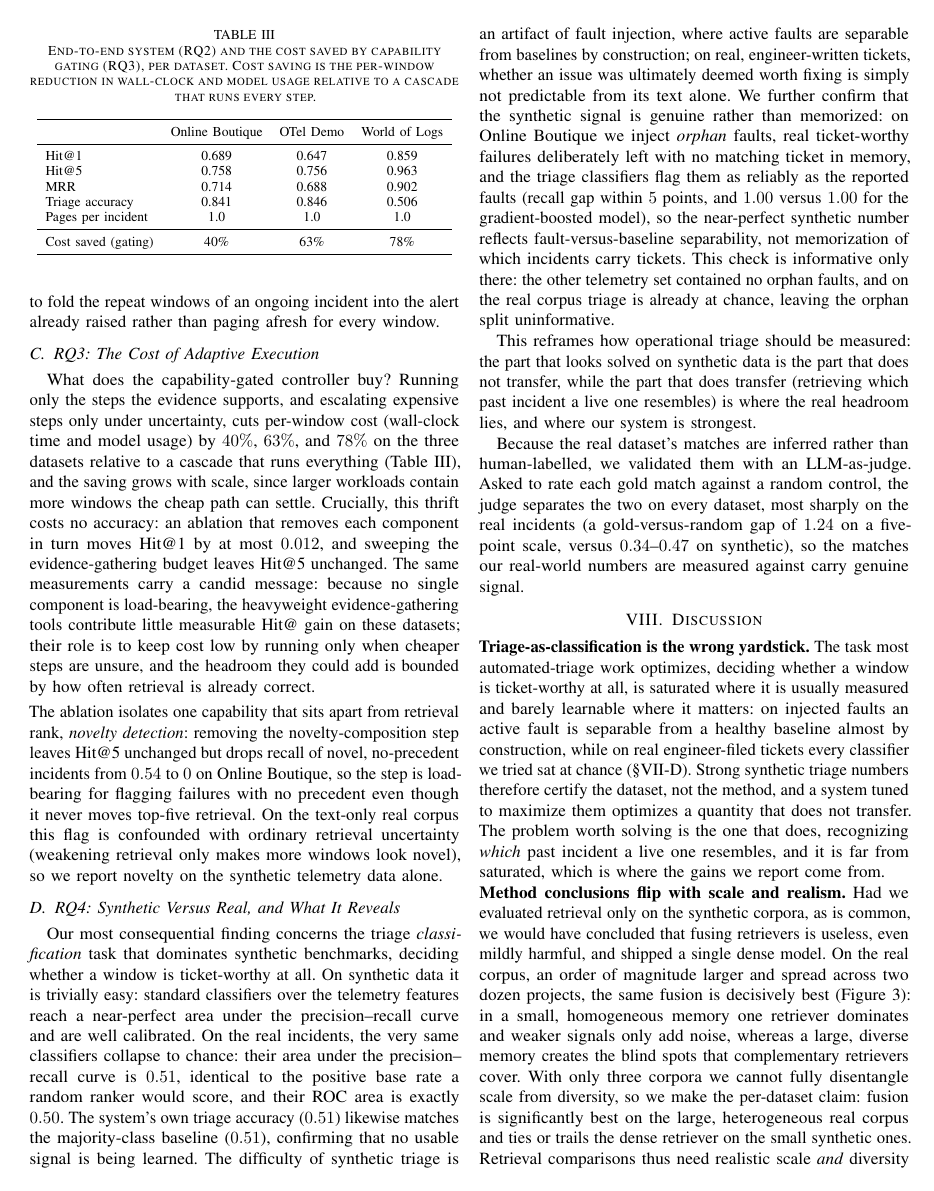
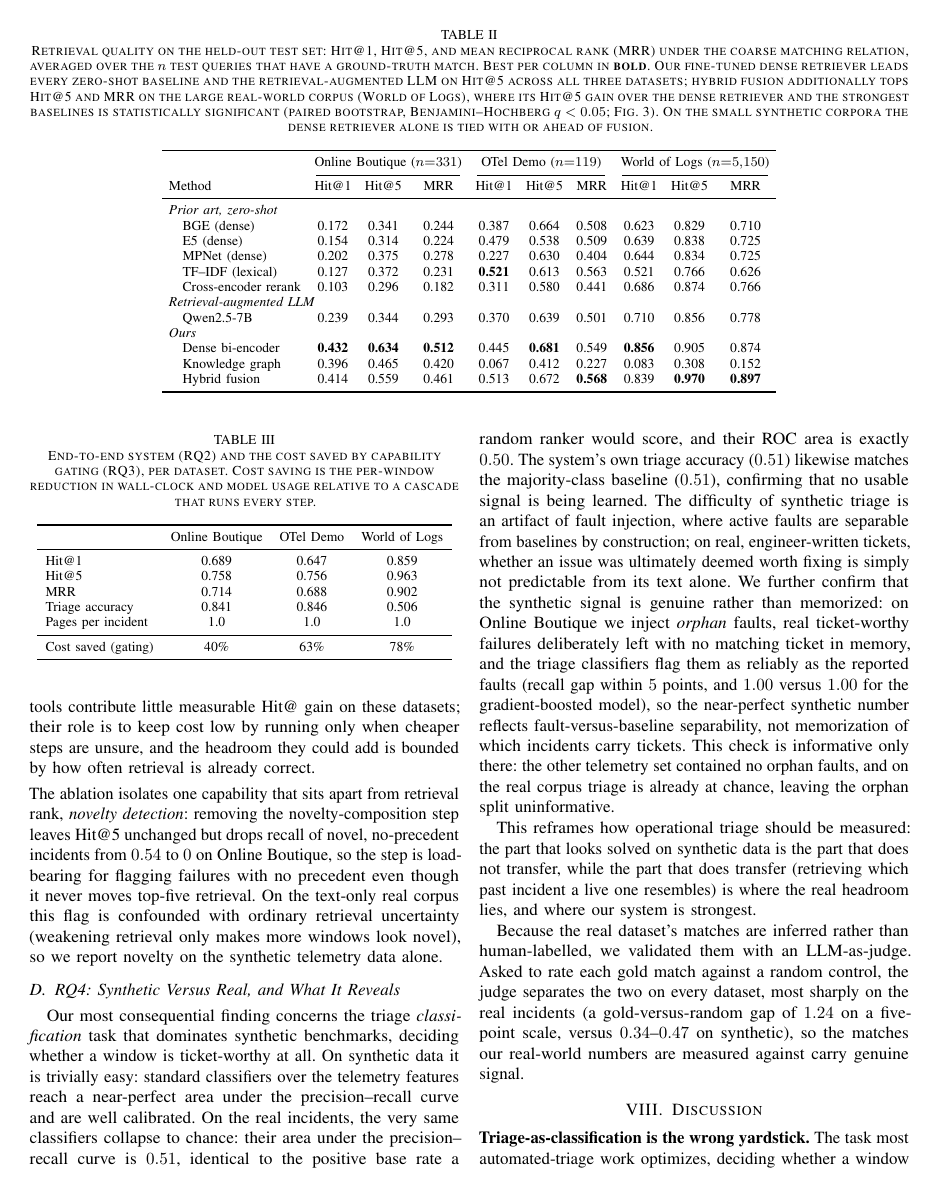
Before and after one commit to 17YuvrajSehgal/JiraAndLogs, a LaTeX paper (ICSE/main.tex, which reads ICSE/sections/06-results.tex): page 9 of 12. Compiled offline with pdfLaTeX; a missing font is replaced by an installed copy or a similar font; a LaTeX package or settings file that is missing is left out.

Commit message:
paper: update retrieval metrics table format and expand caption
Switch table to `table*` for full-width layout, add more detailed metrics (Hit@1, Hit@5, MRR), and refine caption to better summarize results and statistical significance claims.

```diff
--- a/ICSE/sections/06-results.tex
+++ b/ICSE/sections/06-results.tex
@@ -15,5 +15,15 @@ The retrieval-augmented LLM, despite re-reading the same candidates, never
 surpasses the trained retriever, indicating that the gains come from
 domain-adapted retrieval rather than from a general reader.
 
-\begin{table}[t]
+\begin{table*}[t]
 \centering
+\caption{Retrieval quality on the held-out test set: Hit@1, Hit@5, and mean
+reciprocal rank (MRR) under the coarse matching relation, averaged over the $n$ test
+queries that have a ground-truth match. Best per column in \textbf{bold}. Our
+fine-tuned dense retriever leads every zero-shot baseline and the
+retrieval-augmented LLM on Hit@5 across all three datasets; hybrid fusion
+additionally tops Hit@5 and MRR on the large real-world corpus (World of Logs),
+where its Hit@5 gain over the dense retriever and the strongest baselines is
+statistically significant (paired bootstrap, Benjamini--Hochberg $q<0.05$;
+Fig.~\ref{fig:forest}). On the small synthetic corpora the dense retriever alone is
+tied with or ahead of fusion.}
@@ -24,7 +30,23 @@ corpus.}
 \label{tab:retrieval}
 \footnotesize
-\setlength{\tabcolsep}{5pt}
-\begin{tabular}{lccc}
+\setlength{\tabcolsep}{4pt}
+\begin{tabular}{l ccc ccc ccc}
 \toprule
-Method & Online Boutique & OTel Demo & World of Logs \\
+& \multicolumn{3}{c}{Online Boutique ($n{=}331$)}
+& \multicolumn{3}{c}{OTel Demo ($n{=}119$)}
+& \multicolumn{3}{c}{World of Logs ($n{=}5{,}150$)} \\
+\cmidrule(lr){2-4}\cmidrule(lr){5-7}\cmidrule(lr){8-10}
+Method & \hit{1} & \hit{5} & MRR & \hit{1} & \hit{5} & MRR & \hit{1} & \hit{5} & MRR \\
 \midrule
+\multicolumn{10}{l}{\emph{Prior art, zero-shot}}\\
+\quad BGE (dense)          & 0.172 & 0.341 & 0.244 & 0.387 & 0.664 & 0.508 & 0.623 & 0.829 & 0.710 \\
+\quad E5 (dense)           & 0.154 & 0.314 & 0.224 & 0.479 & 0.538 & 0.509 & 0.639 & 0.838 & 0.725 \\
+\quad MPNet (dense)        & 0.202 & 0.375 & 0.278 & 0.227 & 0.630 & 0.404 & 0.644 & 0.834 & 0.725 \\
+\quad TF--IDF (lexical)    & 0.127 & 0.372 & 0.231 & \textbf{0.521} & 0.613 & 0.563 & 0.521 & 0.766 & 0.626 \\
+\quad Cross-encoder rerank & 0.103 & 0.296 & 0.182 & 0.311 & 0.580 & 0.441 & 0.686 & 0.874 & 0.766 \\
+\multicolumn{10}{l}{\emph{Retrieval-augmented LLM}}\\
+\quad Qwen2.5-7B           & 0.239 & 0.344 & 0.293 & 0.370 & 0.639 & 0.501 & 0.710 & 0.856 & 0.778 \\
+\multicolumn{10}{l}{\emph{Ours}}\\
+\quad Dense bi-encoder     & \textbf{0.432} & \textbf{0.634} & \textbf{0.512} & 0.445 & \textbf{0.681} & 0.549 & \textbf{0.856} & 0.905 & 0.874 \\
+\quad Knowledge graph      & 0.396 & 0.465 & 0.420 & 0.067 & 0.412 & 0.227 & 0.083 & 0.308 & 0.152 \\
+\quad Hybrid fusion        & 0.414 & 0.559 & 0.461 & 0.513 & 0.672 & \textbf{0.568} & 0.839 & \textbf{0.970} & \textbf{0.897} \\
@@ -43,6 +53,6 @@ Method & Online Boutique & OTel Demo & World of Logs \\
 \bottomrule
 \end{tabular}
-\end{table}
+\end{table*}
 
 Second, the value of \emph{fusion} depends on the setting. On the large,
 heterogeneous real corpus, fusing the dense, sparse, and graph retrievers lifts
```
Also changed, not shown: ICSE/sections/06-results.tex (16 more changed lines).
